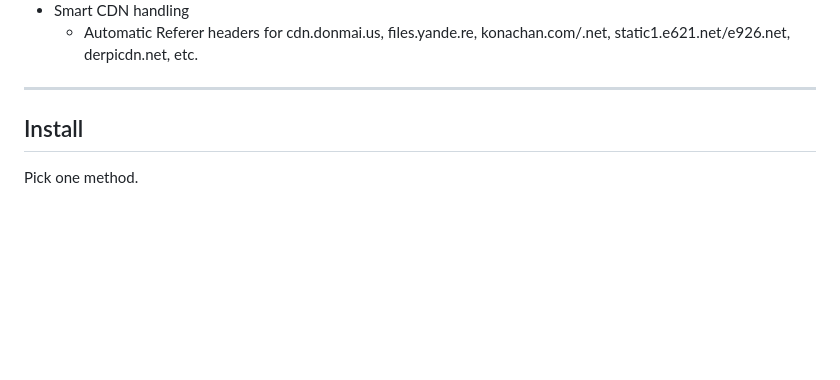
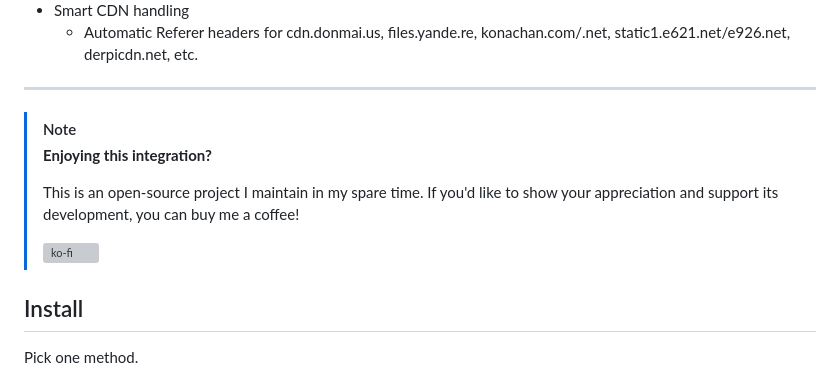
Before and after one commit to Amateur-God/StreamBooru, a Markdown page: README.md, the part around the change. Rendered like a GitHub page; blank space fills up the shorter version; grey boxes are pictures that could not be loaded.

```diff
--- a/README.md
+++ b/README.md
@@ -39,6 +39,13 @@ StreamBooru is a fast desktop viewer for multiple booru engines (Danbooru, Moebo
   - Automatic Referer headers for cdn.donmai.us, files.yande.re, konachan.com/.net, static1.e621.net/e926.net, derpicdn.net, etc.
 
 ---
+
+> [!NOTE]
+> **Enjoying this integration?**
+>
+> This is an open-source project I maintain in my spare time. If you'd like to show your appreciation and support its development, you can buy me a coffee!
+>
+> [![ko-fi](https://ko-fi.com/img/githubbutton_sm.svg)](https://ko-fi.com/amateurgod)
 
 ## Install
 
```
